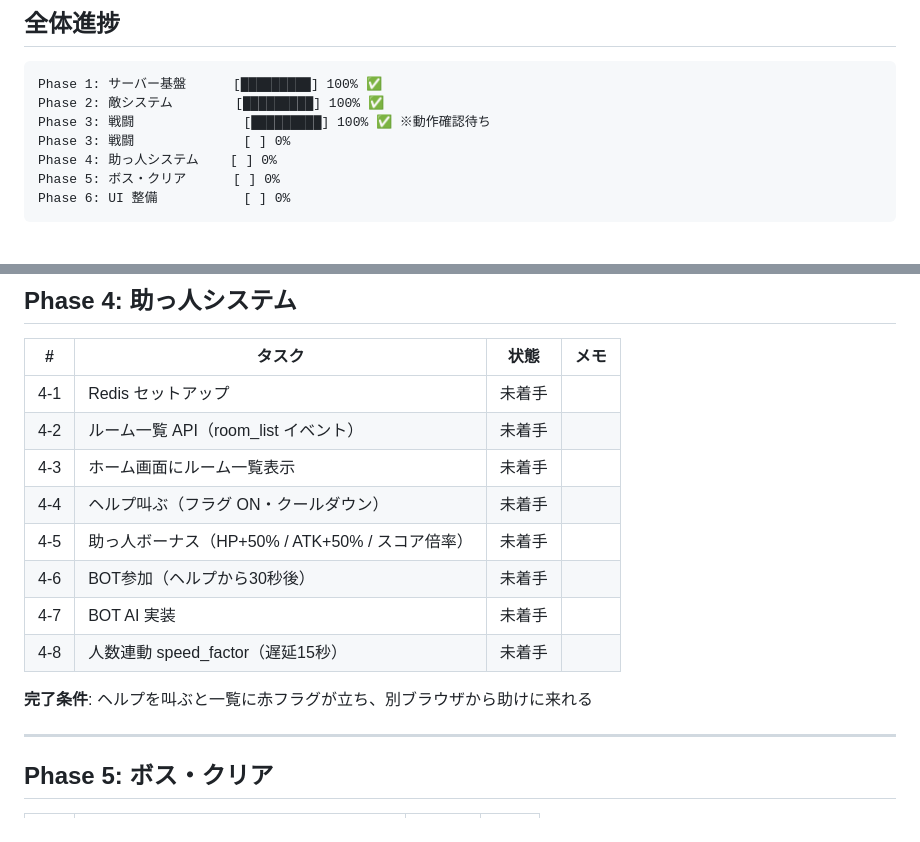
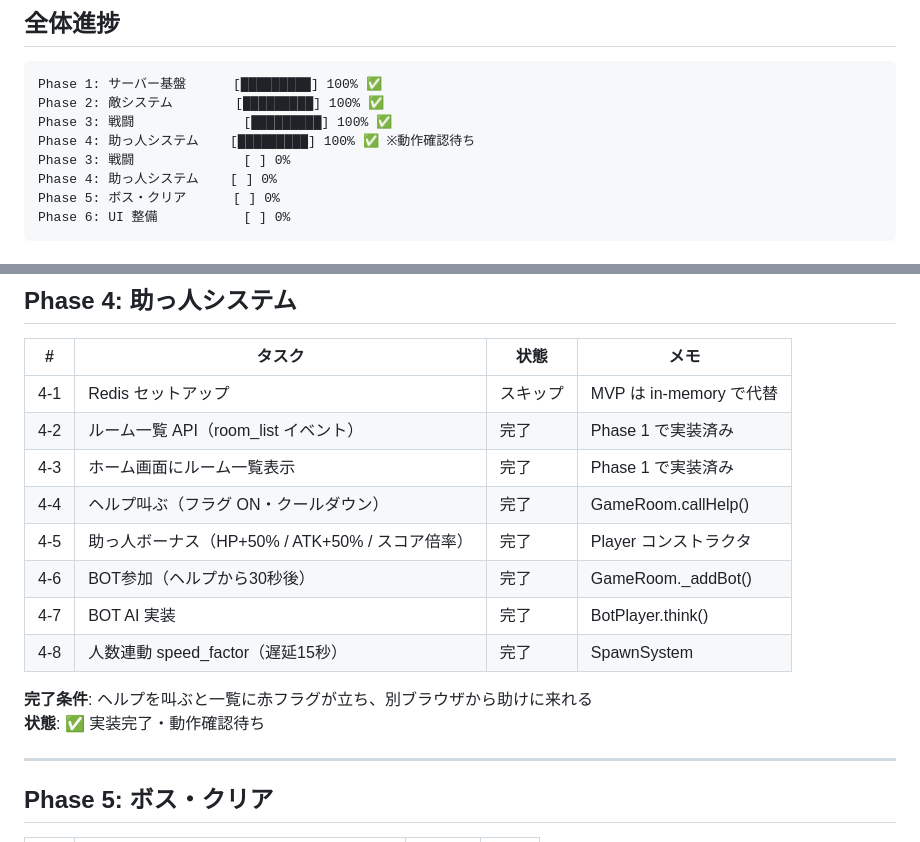
Before and after one commit to Tauzu/Colosseum, a Markdown page: 進捗.md, 2 parts joined by grey strips. Drawn GitHub-style.

Commit message:
docs: Phase 3・4 完了を進捗に記録

````diff
--- a/進捗.md
+++ b/進捗.md
@@ -25,7 +25,8 @@ https://github.com/Tauzu/Colosseum（ブランチ: master）
 ```
 Phase 1: サーバー基盤      [█████████] 100% ✅
 Phase 2: 敵システム        [█████████] 100% ✅
-Phase 3: 戦闘              [█████████] 100% ✅ ※動作確認待ち
+Phase 3: 戦闘              [█████████] 100% ✅
+Phase 4: 助っ人システム    [█████████] 100% ✅ ※動作確認待ち
 Phase 3: 戦闘              [ ] 0%
 Phase 4: 助っ人システム    [ ] 0%
 Phase 5: ボス・クリア      [ ] 0%
@@ -88,16 +89,17 @@ Phase 6: UI 整備           [ ] 0%
 
 | # | タスク | 状態 | メモ |
 |---|---|---|---|
-| 4-1 | Redis セットアップ | 未着手 | |
-| 4-2 | ルーム一覧 API（room_list イベント） | 未着手 | |
-| 4-3 | ホーム画面にルーム一覧表示 | 未着手 | |
-| 4-4 | ヘルプ叫ぶ（フラグ ON・クールダウン） | 未着手 | |
-| 4-5 | 助っ人ボーナス（HP+50% / ATK+50% / スコア倍率） | 未着手 | |
-| 4-6 | BOT参加（ヘルプから30秒後） | 未着手 | |
-| 4-7 | BOT AI 実装 | 未着手 | |
-| 4-8 | 人数連動 speed_factor（遅延15秒） | 未着手 | |
+| 4-1 | Redis セットアップ | スキップ | MVP は in-memory で代替 |
+| 4-2 | ルーム一覧 API（room_list イベント） | 完了 | Phase 1 で実装済み |
+| 4-3 | ホーム画面にルーム一覧表示 | 完了 | Phase 1 で実装済み |
+| 4-4 | ヘルプ叫ぶ（フラグ ON・クールダウン） | 完了 | GameRoom.callHelp() |
+| 4-5 | 助っ人ボーナス（HP+50% / ATK+50% / スコア倍率） | 完了 | Player コンストラクタ |
+| 4-6 | BOT参加（ヘルプから30秒後） | 完了 | GameRoom._addBot() |
+| 4-7 | BOT AI 実装 | 完了 | BotPlayer.think() |
+| 4-8 | 人数連動 speed_factor（遅延15秒） | 完了 | SpawnSystem |
 
 **完了条件**: ヘルプを叫ぶと一覧に赤フラグが立ち、別ブラウザから助けに来れる
+**状態**: ✅ 実装完了・動作確認待ち
 
 ---
 
````
